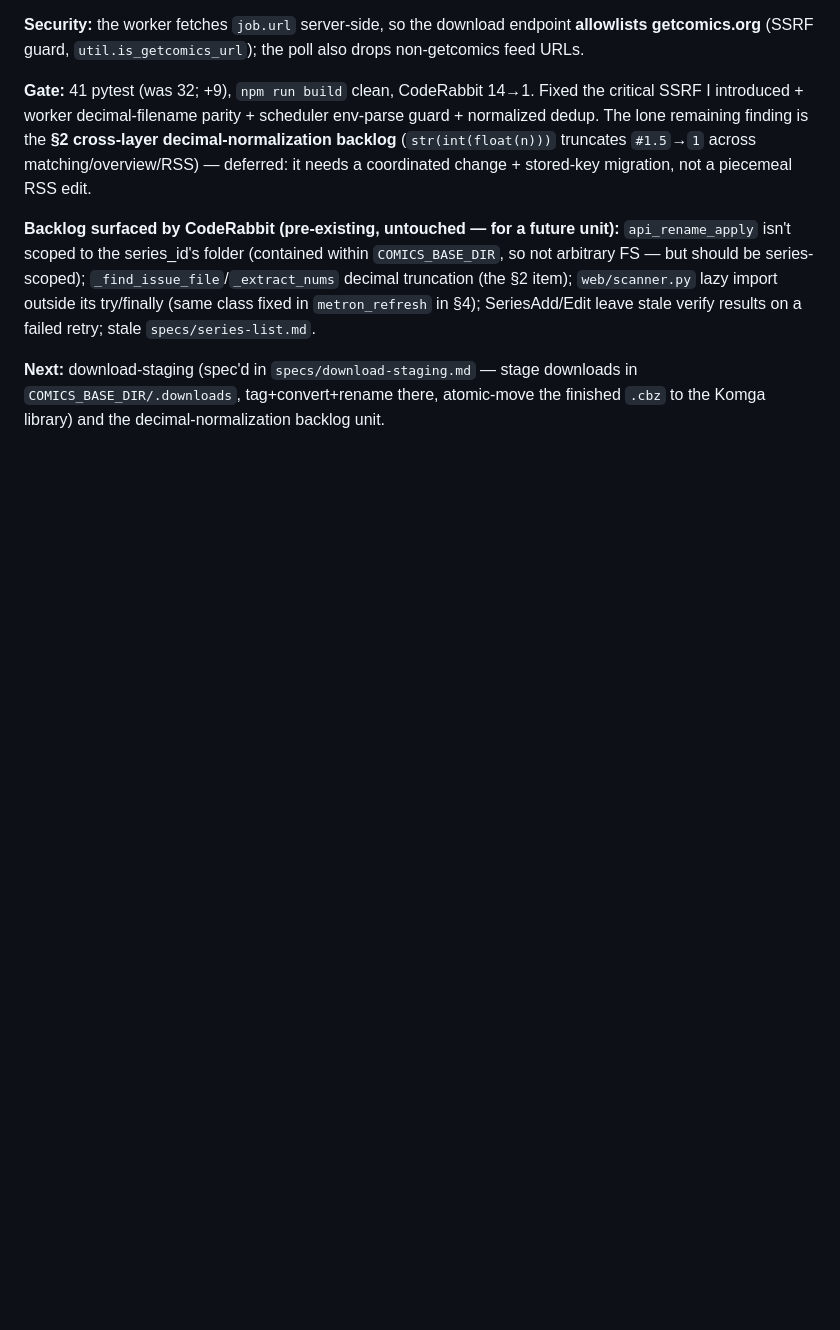
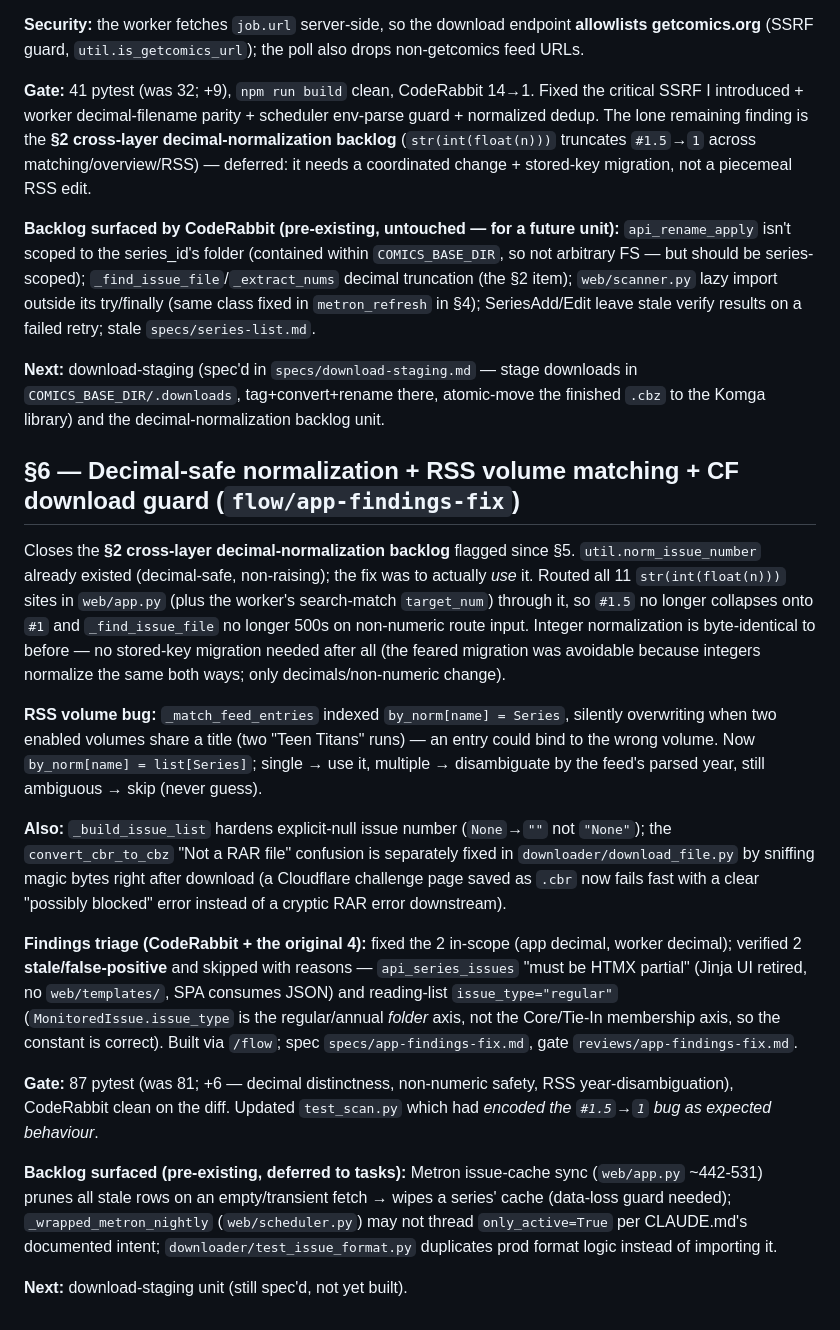
Before and after one commit to nuno-f-rocha-alb/comics-scraper-py, a Markdown page: BACKEND-JOURNAL.md, the part around the change. GitHub-like rendering; blank space fills up the shorter version.

Commit message:
docs(journal): §6 decimal-safe norm + RSS volume matching + CF guard
Co-Authored-By: Claude Opus 4.8 <noreply@anthropic.com>

```diff
--- a/BACKEND-JOURNAL.md
+++ b/BACKEND-JOURNAL.md
@@ -197,3 +197,40 @@ verify results on a failed retry; stale `specs/series-list.md`.
 **Next:** download-staging (spec'd in `specs/download-staging.md` — stage downloads in
 `COMICS_BASE_DIR/.downloads`, tag+convert+rename there, atomic-move the finished `.cbz` to the Komga
 library) and the decimal-normalization backlog unit.
+
+## §6 — Decimal-safe normalization + RSS volume matching + CF download guard (`flow/app-findings-fix`)
+
+Closes the **§2 cross-layer decimal-normalization backlog** flagged since §5. `util.norm_issue_number`
+already existed (decimal-safe, non-raising); the fix was to actually *use* it. Routed all 11
+`str(int(float(n)))` sites in `web/app.py` (plus the worker's search-match `target_num`) through it, so
+`#1.5` no longer collapses onto `#1` and `_find_issue_file` no longer 500s on non-numeric route input.
+Integer normalization is byte-identical to before — no stored-key migration needed after all (the feared
+migration was avoidable because integers normalize the same both ways; only decimals/non-numeric change).
+
+**RSS volume bug:** `_match_feed_entries` indexed `by_norm[name] = Series`, silently overwriting when two
+enabled volumes share a title (two "Teen Titans" runs) — an entry could bind to the wrong volume. Now
+`by_norm[name] = list[Series]`; single → use it, multiple → disambiguate by the feed's parsed year, still
+ambiguous → skip (never guess).
+
+**Also:** `_build_issue_list` hardens explicit-null issue number (`None`→`""` not `"None"`); the
+`convert_cbr_to_cbz` "Not a RAR file" confusion is separately fixed in `downloader/download_file.py` by
+sniffing magic bytes right after download (a Cloudflare challenge page saved as `.cbr` now fails fast with
+a clear "possibly blocked" error instead of a cryptic RAR error downstream).
+
+**Findings triage (CodeRabbit + the original 4):** fixed the 2 in-scope (app decimal, worker decimal);
+verified 2 **stale/false-positive** and skipped with reasons — `api_series_issues` "must be HTMX partial"
+(Jinja UI retired, no `web/templates/`, SPA consumes JSON) and reading-list `issue_type="regular"`
+(`MonitoredIssue.issue_type` is the regular/annual *folder* axis, not the Core/Tie-In membership axis, so
+the constant is correct). Built via `/flow`; spec `specs/app-findings-fix.md`, gate
+`reviews/app-findings-fix.md`.
+
+**Gate:** 87 pytest (was 81; +6 — decimal distinctness, non-numeric safety, RSS year-disambiguation),
+CodeRabbit clean on the diff. Updated `test_scan.py` which had *encoded the `#1.5`→`1` bug as expected
+behaviour*.
+
+**Backlog surfaced (pre-existing, deferred to tasks):** Metron issue-cache sync (`web/app.py` ~442-531)
+prunes all stale rows on an empty/transient fetch → wipes a series' cache (data-loss guard needed);
+`_wrapped_metron_nightly` (`web/scheduler.py`) may not thread `only_active=True` per CLAUDE.md's documented
+intent; `downloader/test_issue_format.py` duplicates prod format logic instead of importing it.
+
+**Next:** download-staging unit (still spec'd, not yet built).
```
